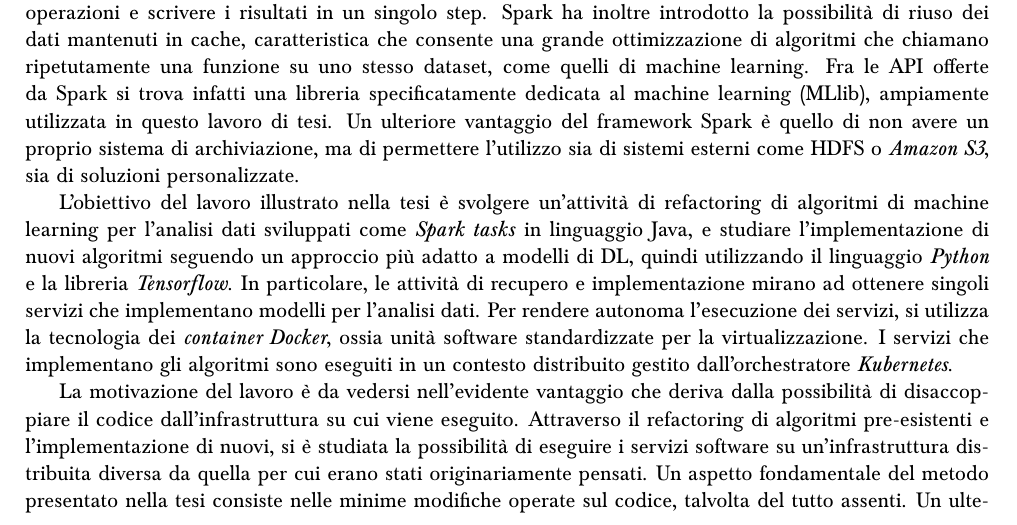
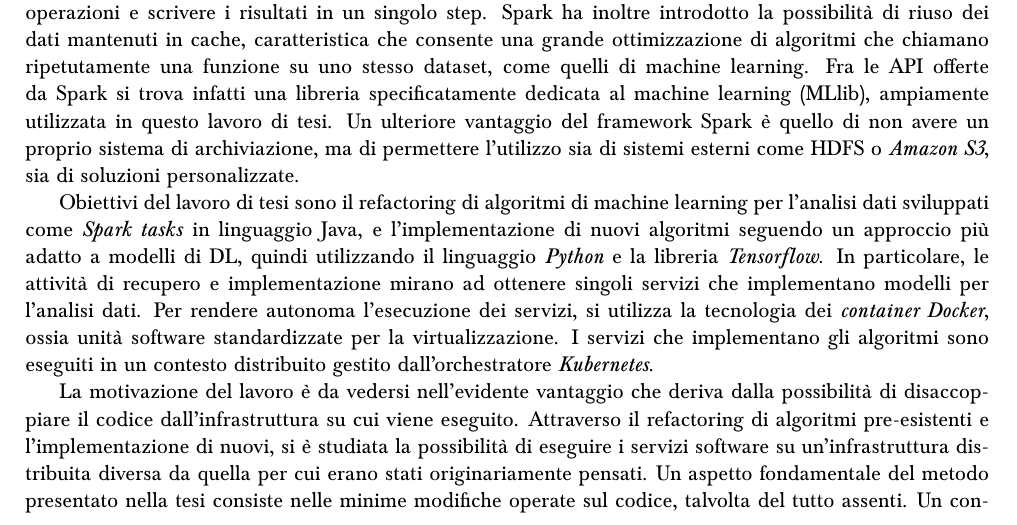
Before and after one commit to SESARLab/musa-spark-task, a LaTeX thesis (thesis/riassunto.tex): part of page 1 of 2, cut so that both start at the same text. Compiled offline with pdfLaTeX.

Commit message:
summary correction

```diff
--- a/thesis/riassunto.tex
+++ b/thesis/riassunto.tex
@@ -37,9 +37,9 @@ Sebbene attraverso il cloud si possa accedere a risorse molto ampie, per svolger
 Con l'avvento dei Big Data sono nati dei framework pensati per gestire sia la distribuzione di dati su più dispositivi, sia l'orchestrazione delle operazioni che vengono svolte su uno stesso insieme di dati, ma su nodi diversi.
 Un primo approccio al calcolo distribuito è stato quello proposto con la tecnologia \emph{MapReduce}, ma successivamente è stato sviluppato \emph{Apache Spark} che consente di leggere i dati dalla memoria, eseguire operazioni e scrivere i risultati in un singolo step. Spark ha inoltre introdotto la possibilità di riuso dei dati mantenuti in cache, caratteristica che consente una grande ottimizzazione di algoritmi che chiamano ripetutamente una funzione su uno stesso dataset, come quelli di machine learning. Fra le API offerte da Spark si trova infatti una libreria specificatamente dedicata al machine learning (MLlib), ampiamente utilizzata in questo lavoro di tesi. Un ulteriore vantaggio del framework Spark è quello di non avere un proprio sistema di archiviazione, ma di permettere l'utilizzo sia di sistemi esterni come HDFS o \emph{Amazon S3}, sia di soluzioni personalizzate.
 
-L'obiettivo del lavoro illustrato nella tesi è svolgere un'attività di refactoring di algoritmi di machine learning per l'analisi dati sviluppati come \emph{Spark tasks} in linguaggio Java, e studiare l'implementazione di nuovi algoritmi seguendo un approccio più adatto a modelli di DL, quindi utilizzando il linguaggio \emph{Python} e la libreria \emph{Tensorflow}. In particolare, le attività di recupero e implementazione mirano ad ottenere singoli servizi che implementano modelli per l'analisi dati. Per rendere autonoma l'esecuzione dei servizi, si utilizza la tecnologia dei \emph{container Docker}, ossia unità software standardizzate per la virtualizzazione. I servizi che implementano gli algoritmi sono eseguiti in un contesto distribuito gestito dall'orchestratore \emph{Kubernetes}.
+Obiettivi del lavoro di tesi sono il refactoring di algoritmi di machine learning per l’analisi dati sviluppati come \emph{Spark tasks} in linguaggio Java, e l’implementazione di nuovi algoritmi seguendo un approccio più adatto a modelli di DL, quindi utilizzando il linguaggio \emph{Python} e la libreria \emph{Tensorflow}. In particolare, le attività di recupero e implementazione mirano ad ottenere singoli servizi che implementano modelli per l'analisi dati. Per rendere autonoma l'esecuzione dei servizi, si utilizza la tecnologia dei \emph{container Docker}, ossia unità software standardizzate per la virtualizzazione. I servizi che implementano gli algoritmi sono eseguiti in un contesto distribuito gestito dall'orchestratore \emph{Kubernetes}.
 
-La motivazione del lavoro è da vedersi nell'evidente vantaggio che deriva dalla possibilità di disaccoppiare il codice dall'infrastruttura su cui viene eseguito. Attraverso il refactoring di algoritmi pre-esistenti e l'implementazione di nuovi, si è studiata la possibilità di eseguire i servizi software su un'infrastruttura distribuita diversa da quella per cui erano stati originariamente pensati. Un aspetto fondamentale del metodo presentato nella tesi consiste nelle minime modifiche operate sul codice, talvolta del tutto assenti. Un ulteriore contributo di questo lavoro è dato dalla possibilità di integrare i servizi implementati con Tensorflow all'interno di un cluster pensato per l'esecuzione di applicazioni Spark.
+La motivazione del lavoro è da vedersi nell'evidente vantaggio che deriva dalla possibilità di disaccoppiare il codice dall'infrastruttura su cui viene eseguito. Attraverso il refactoring di algoritmi pre-esistenti e l'implementazione di nuovi, si è studiata la possibilità di eseguire i servizi software su un'infrastruttura distribuita diversa da quella per cui erano stati originariamente pensati. Un aspetto fondamentale del metodo presentato nella tesi consiste nelle minime modifiche operate sul codice, talvolta del tutto assenti. Un contributo ulteriore di questo lavoro è dato dalla possibilità di integrare i servizi implementati con Tensorflow all'interno di un cluster pensato per l'esecuzione di applicazioni Spark.
 
 Il lavoro di recupero degli algoritmi è stato portato avanti parallelamente allo studio dell'implemen\-ta\-zio\-ne di nuovi servizi, e l'attività svolta durante il tirocinio può essere riassunta dalle fasi seguenti.
 
```
Also changed, not shown: thesis/riassunto.pdf.
